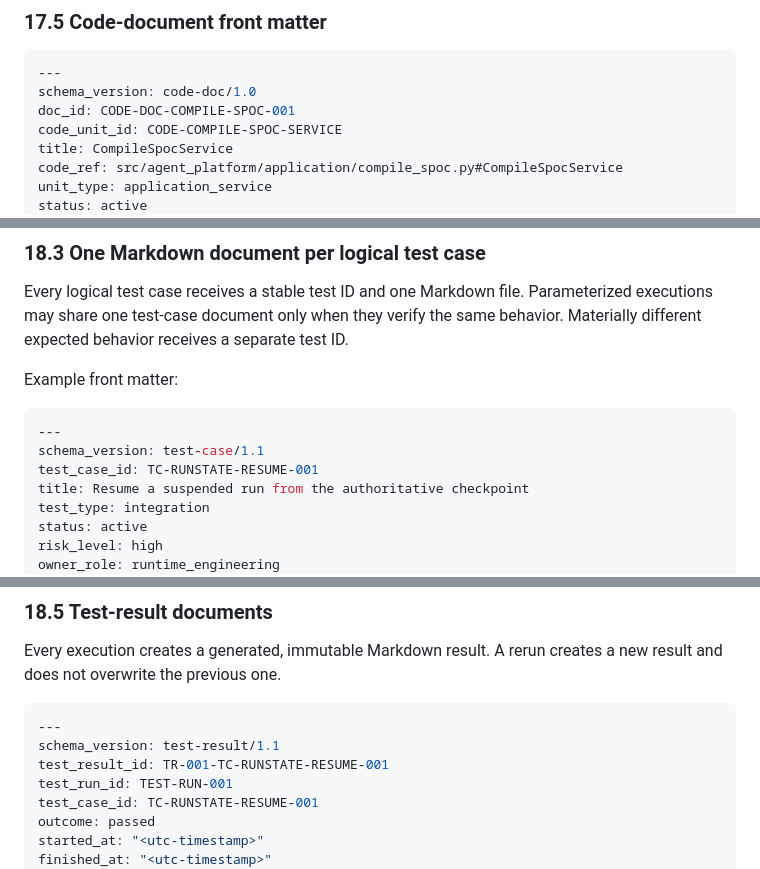
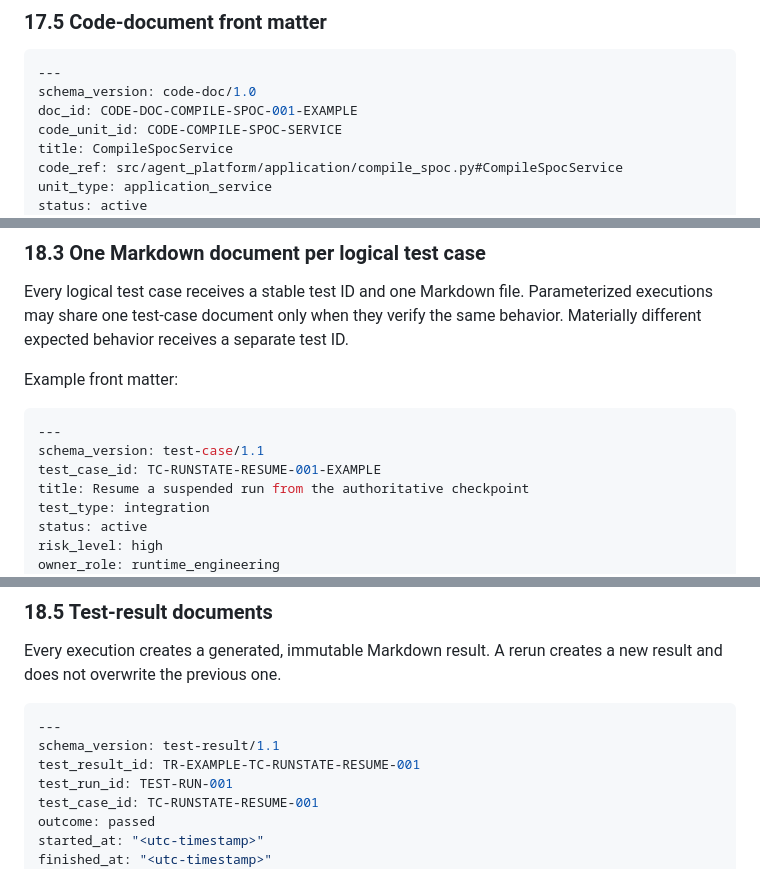
Before and after one commit to MarkSchue/project-crew, a Markdown page: plan/implementation_plan_enhanced_v1.1.md, 3 parts joined by grey strips. Rendered like a GitHub page.

Commit message:
docs: avoid duplicate example IDs in implementation plan (append -EXAMPLE)

````diff
--- a/plan/implementation_plan_enhanced_v1.1.md
+++ b/plan/implementation_plan_enhanced_v1.1.md
@@ -840,7 +840,7 @@ Equivalent Markdown documentation roots are required in the project-template rep
 ```yaml
 ---
 schema_version: code-doc/1.0
-doc_id: CODE-DOC-COMPILE-SPOC-001
+doc_id: CODE-DOC-COMPILE-SPOC-001-EXAMPLE
 code_unit_id: CODE-COMPILE-SPOC-SERVICE
 title: CompileSpocService
 code_ref: src/agent_platform/application/compile_spoc.py#CompileSpocService
@@ -1012,7 +1012,7 @@ Example front matter:
 ```yaml
 ---
 schema_version: test-case/1.1
-test_case_id: TC-RUNSTATE-RESUME-001
+test_case_id: TC-RUNSTATE-RESUME-001-EXAMPLE
 title: Resume a suspended run from the authoritative checkpoint
 test_type: integration
 status: active
@@ -1068,7 +1068,7 @@ Every execution creates a generated, immutable Markdown result. A rerun creates
 ```yaml
 ---
 schema_version: test-result/1.1
-test_result_id: TR-001-TC-RUNSTATE-RESUME-001
+test_result_id: TR-EXAMPLE-TC-RUNSTATE-RESUME-001
 test_run_id: TEST-RUN-001
 test_case_id: TC-RUNSTATE-RESUME-001
 outcome: passed
````
